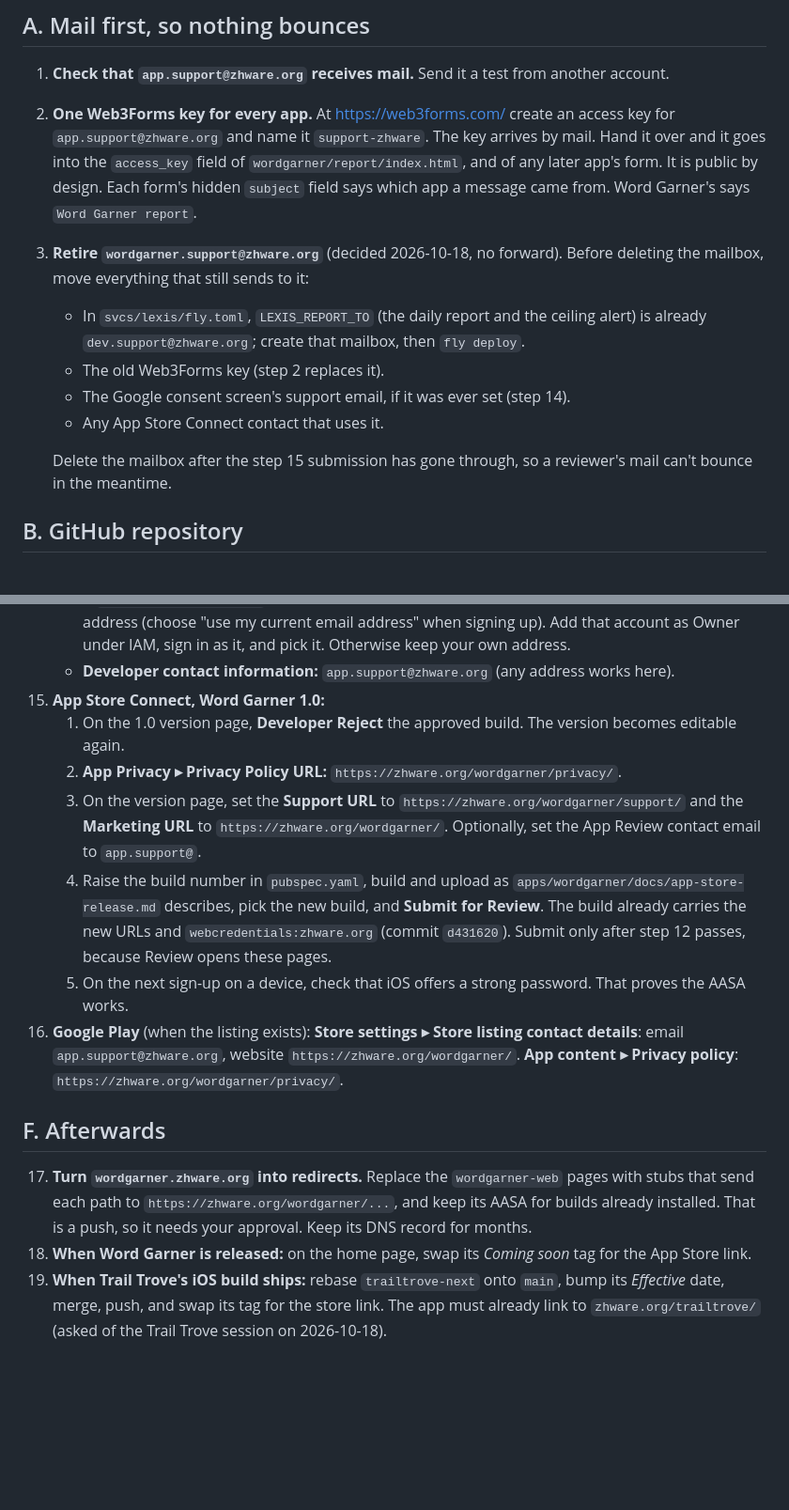
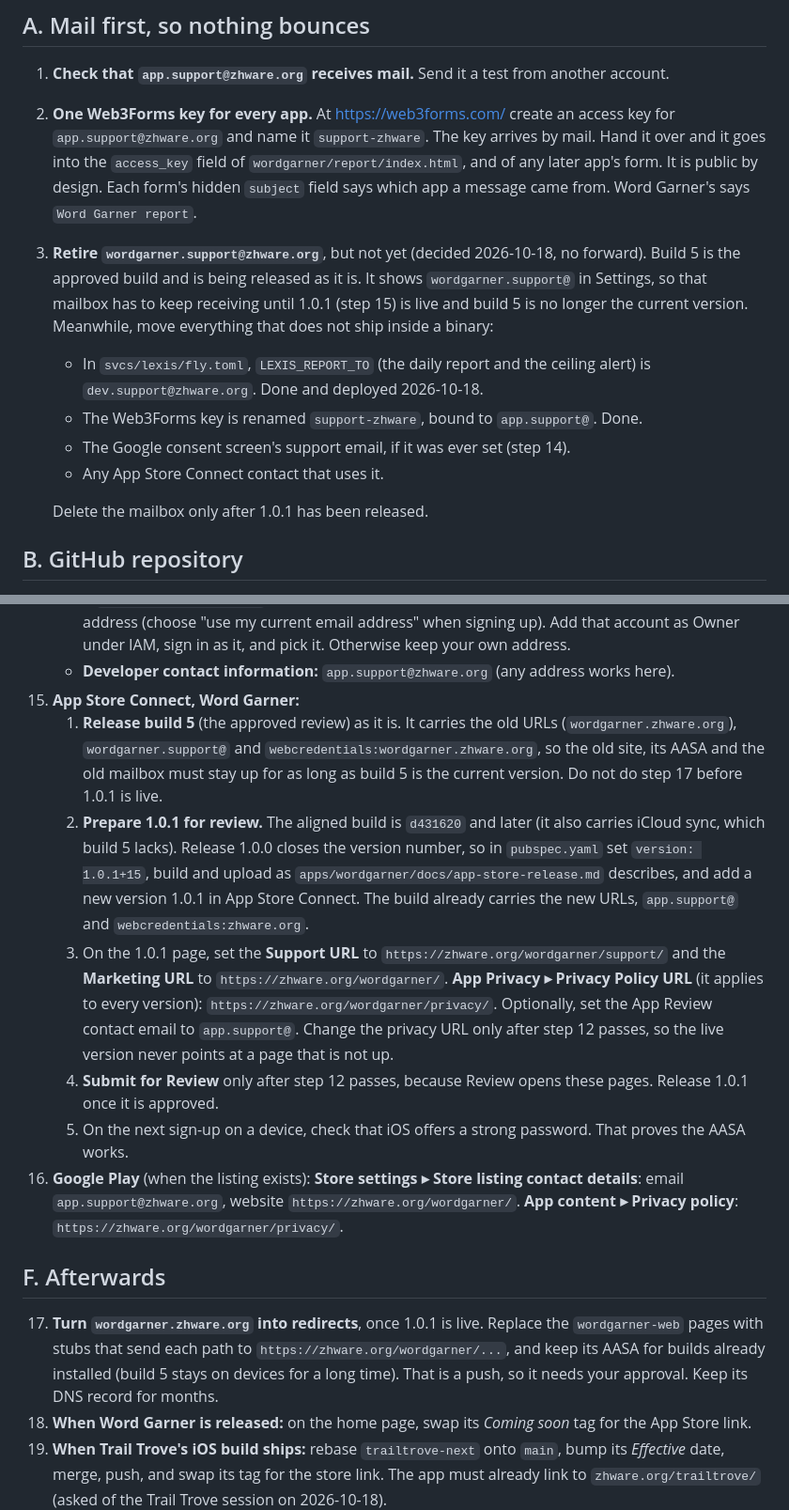
Before and after one commit to kenix/zhware-web, a Markdown page: LAUNCH.md, 2 parts joined by grey strips. Shown at 94% size. GitHub-like rendering; blank space fills up the shorter version.

Commit message:
docs: release build 5 as approved, 1.0.1 carries the aligned URLs
Build 5 keeps the old site, its AASA and wordgarner.support@ alive until
1.0.1 is live.

Co-Authored-By: Claude Sonnet 5.5 <noreply@anthropic.com>

```diff
--- a/LAUNCH.md
+++ b/LAUNCH.md
@@ -17,18 +17,20 @@ GitHub account: `kenix`. DNS: Spaceship. Mail: whatever already serves
    of `wordgarner/report/index.html`, and of any later app's form. It is
    public by design. Each form's hidden `subject` field says which app
    a message came from. Word Garner's says `Word Garner report`.
-3. **Retire `wordgarner.support@zhware.org`** (decided 2026-10-18, no
-   forward). Before deleting the mailbox, move everything that still sends to
-   it:
+3. **Retire `wordgarner.support@zhware.org`**, but not yet (decided
+   2026-10-18, no forward). Build 5 is the approved build and is being
+   released as it is. It shows `wordgarner.support@` in Settings, so that
+   mailbox has to keep receiving until 1.0.1 (step 15) is live and
+   build 5 is no longer the current version. Meanwhile, move everything that
+   does not ship inside a binary:
    - In `svcs/lexis/fly.toml`, `LEXIS_REPORT_TO` (the daily report and the ceiling
-     alert) is already `dev.support@zhware.org`; create that mailbox, then
-     `fly deploy`.
-   - The old Web3Forms key (step 2 replaces it).
+     alert) is `dev.support@zhware.org`. Done and deployed 2026-10-18.
+   - The Web3Forms key is renamed `support-zhware`, bound to `app.support@`.
+     Done.
    - The Google consent screen's support email, if it was ever set (step 14).
    - Any App Store Connect contact that uses it.
 
-   Delete the mailbox after the step 15 submission has gone through, so a
-   reviewer's mail can't bounce in the meantime.
+   Delete the mailbox only after 1.0.1 has been released.
 
 ## B. GitHub repository
 
@@ -132,20 +134,28 @@ GitHub account: `kenix`. DNS: Spaceship. Mail: whatever already serves
       under IAM, sign in as it, and pick it. Otherwise keep your own address.
     - **Developer contact information:** `app.support@zhware.org` (any
       address works here).
-15. **App Store Connect, Word Garner 1.0:**
-    1. On the 1.0 version page, **Developer Reject** the approved build. The
-       version becomes editable again.
-    2. **App Privacy ▸ Privacy Policy URL:**
-       `https://zhware.org/wordgarner/privacy/`.
-    3. On the version page, set the **Support URL** to
+15. **App Store Connect, Word Garner:**
+    1. **Release build 5** (the approved review) as it is. It carries the old
+       URLs (`wordgarner.zhware.org`), `wordgarner.support@` and
+       `webcredentials:wordgarner.zhware.org`, so the old site, its AASA and
+       the old mailbox must stay up for as long as build 5 is the current
+       version. Do not do step 17 before 1.0.1 is live.
+    2. **Prepare 1.0.1 for review.** The aligned build is `d431620` and
+       later (it also carries iCloud sync, which build 5 lacks). Release
+       1.0.0 closes the version number, so in `pubspec.yaml` set
+       `version: 1.0.1+15`, build and upload as
+       `apps/wordgarner/docs/app-store-release.md` describes, and add a new
+       version 1.0.1 in App Store Connect. The build already carries the new
+       URLs, `app.support@` and `webcredentials:zhware.org`.
+    3. On the 1.0.1 page, set the **Support URL** to
        `https://zhware.org/wordgarner/support/` and the **Marketing URL** to
-       `https://zhware.org/wordgarner/`. Optionally, set the App Review contact
-       email to `app.support@`.
-    4. Raise the build number in `pubspec.yaml`, build and upload as
-       `apps/wordgarner/docs/app-store-release.md` describes, pick the new
-       build, and **Submit for Review**. The build already carries the new
-       URLs and `webcredentials:zhware.org` (commit `d431620`). Submit only
-       after step 12 passes, because Review opens these pages.
+       `https://zhware.org/wordgarner/`. **App Privacy ▸ Privacy Policy URL**
+       (it applies to every version): `https://zhware.org/wordgarner/privacy/`.
+       Optionally, set the App Review contact email to `app.support@`.
+       Change the privacy URL only after step 12 passes, so the live version
+       never points at a page that is not up.
+    4. **Submit for Review** only after step 12 passes, because Review opens
+       these pages. Release 1.0.1 once it is approved.
     5. On the next sign-up on a device, check that iOS offers a strong password.
        That proves the AASA works.
 16. **Google Play** (when the listing exists): **Store settings ▸ Store
@@ -155,10 +165,10 @@ GitHub account: `kenix`. DNS: Spaceship. Mail: whatever already serves
 
 ## F. Afterwards
 
-17. **Turn `wordgarner.zhware.org` into redirects.** Replace the
-    `wordgarner-web` pages with stubs that send each path to
+17. **Turn `wordgarner.zhware.org` into redirects**, once 1.0.1 is live.
+    Replace the `wordgarner-web` pages with stubs that send each path to
     `https://zhware.org/wordgarner/...`, and keep its AASA for builds already
-    installed. That is a push, so it needs your approval. Keep its DNS record
+    installed (build 5 stays on devices for a long time). That is a push, so it needs your approval. Keep its DNS record
     for months.
 18. **When Word Garner is released:** on the home page, swap its *Coming
     soon* tag for the App Store link.
```
